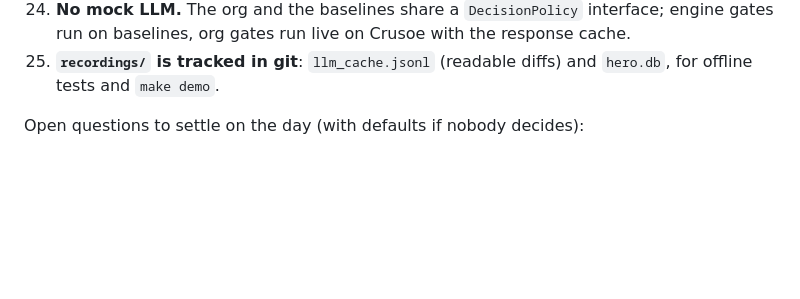
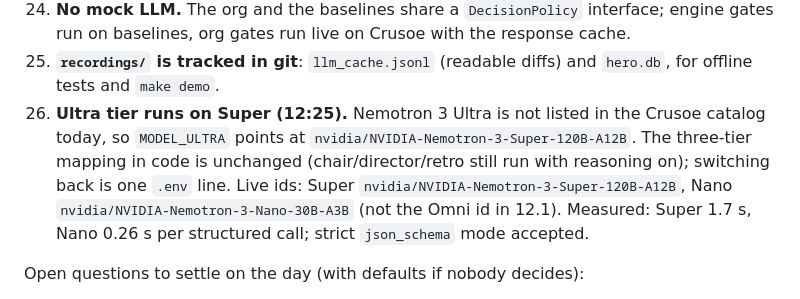
Before and after one commit to enzojunq/gemba, a Markdown page: PLATFORM_SPEC.md, the part around the change. Rendered like a GitHub page; blank space fills up the shorter version.

Commit message:
Record Ultra-on-Super decision and B7 progress
Spec Part D #26: Nemotron Ultra is absent from the Crusoe catalog today, so
the ultra tier runs on Super; live model ids and measured latencies recorded.

Co-Authored-By: Claude Fable 5.1 <noreply@anthropic.com>

```diff
--- a/PLATFORM_SPEC.md
+++ b/PLATFORM_SPEC.md
@@ -783,6 +783,7 @@ Decisions settled on the day (Oct 17, after the 11:00 grilling session):
 23. **No fallback LLM provider.** We trust Crusoe; latency is handled by moving roles to Nano at the phase 0 gate.
 24. **No mock LLM.** The org and the baselines share a `DecisionPolicy` interface; engine gates run on baselines, org gates run live on Crusoe with the response cache.
 25. **`recordings/` is tracked in git**: `llm_cache.jsonl` (readable diffs) and `hero.db`, for offline tests and `make demo`.
+26. **Ultra tier runs on Super (12:25).** Nemotron 3 Ultra is not listed in the Crusoe catalog today, so `MODEL_ULTRA` points at `nvidia/NVIDIA-Nemotron-3-Super-120B-A12B`. The three-tier mapping in code is unchanged (chair/director/retro still run with reasoning on); switching back is one `.env` line. Live ids: Super `nvidia/NVIDIA-Nemotron-3-Super-120B-A12B`, Nano `nvidia/NVIDIA-Nemotron-3-Nano-30B-A3B` (not the Omni id in 12.1). Measured: Super 1.7 s, Nano 0.26 s per structured call; strict `json_schema` mode accepted.
 
 Open questions to settle on the day (with defaults if nobody decides):
 - Exact Super model id: copy from the console at 09:15.
```
